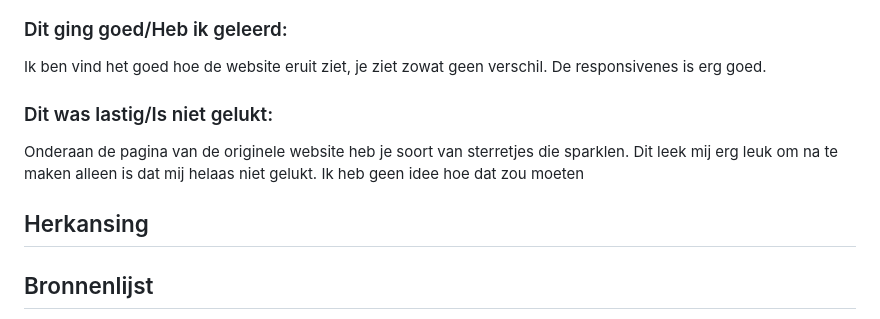
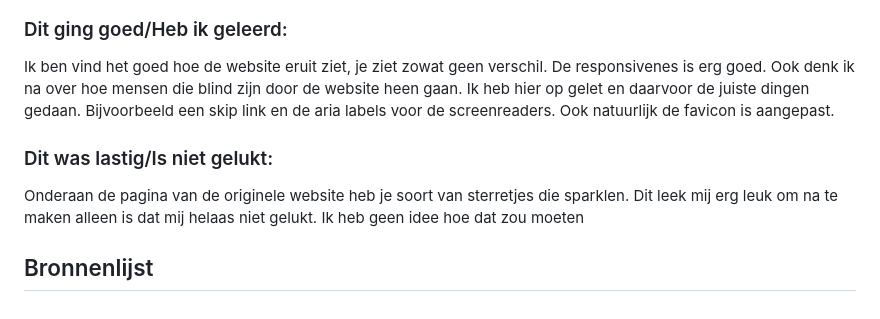
Before and after one commit to Rafi1310/Inhaal_FED, a Markdown page: README.md, the part around one of its changes. Drawn GitHub-style; folded sections open.

Commit message:
Revise README with project updates and learnings
Updated the README to reflect progress and challenges faced during the project, including responsive design and accessibility considerations.

```diff
--- a/README.md
+++ b/README.md
@@ -138,18 +161,13 @@ In de eerste week ben ik begonnen met het namaken van de JOYRIDE snoepwebsite vo
 
 
   ### Dit ging goed/Heb ik geleerd:
-  Ik ben vind het goed hoe de website eruit ziet, je ziet zowat geen verschil. De responsivenes is erg goed.
+  Ik ben vind het goed hoe de website eruit ziet, je ziet zowat geen verschil. De responsivenes is erg goed. Ook denk ik na over hoe mensen die blind zijn door de website heen gaan. Ik heb hier op gelet en daarvoor de juiste dingen gedaan. Bijvoorbeeld een skip link en de aria labels voor de screenreaders. Ook natuurlijk de favicon is aangepast.
 
 
   ### Dit was lastig/Is niet gelukt:
   Onderaan de pagina van de originele website heb je soort van sterretjes die sparklen. Dit leek mij erg leuk om na te maken alleen is dat mij helaas niet gelukt. Ik heb geen idee hoe dat zou moeten
 
 </details>
-
-## Herkansing
-
-
-
 
 
 
```
Also changed, not shown: other parts of README.md (+23 -0 lines).
